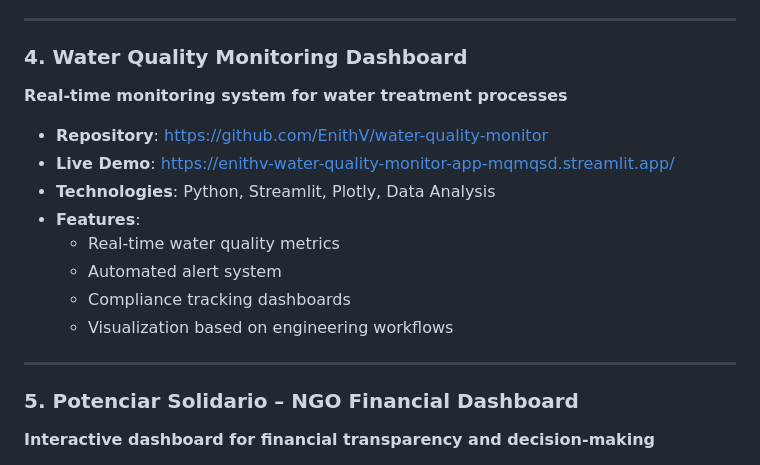
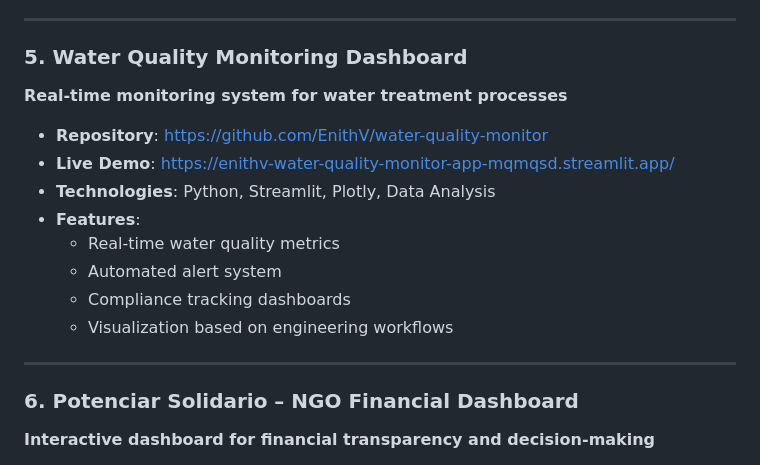
Before and after one commit to EnithV/portfolio-website, a Markdown page: README.md, the part around one of its changes. GitHub-like rendering.

```diff
--- a/README.md
+++ b/README.md
@@ -68,7 +84,8 @@ This project demonstrates **structured analytical thinking**, **model lifecycle
 
 ---
 
-### 4. Water Quality Monitoring Dashboard
+### 5. Water Quality Monitoring Dashboard
+
 **Real-time monitoring system for water treatment processes**
 
 - **Repository**: https://github.com/EnithV/water-quality-monitor
@@ -82,7 +99,8 @@ This project demonstrates **structured analytical thinking**, **model lifecycle
 
 ---
 
-### 5. Potenciar Solidario – NGO Financial Dashboard
+### 6. Potenciar Solidario – NGO Financial Dashboard
+
 **Interactive dashboard for financial transparency and decision-making**
 
 - **Repository**: https://github.com/EnithV/potenciar-solidario-financial-analysis
```
Also changed, not shown: other parts of README.md (+32 -16 lines).
